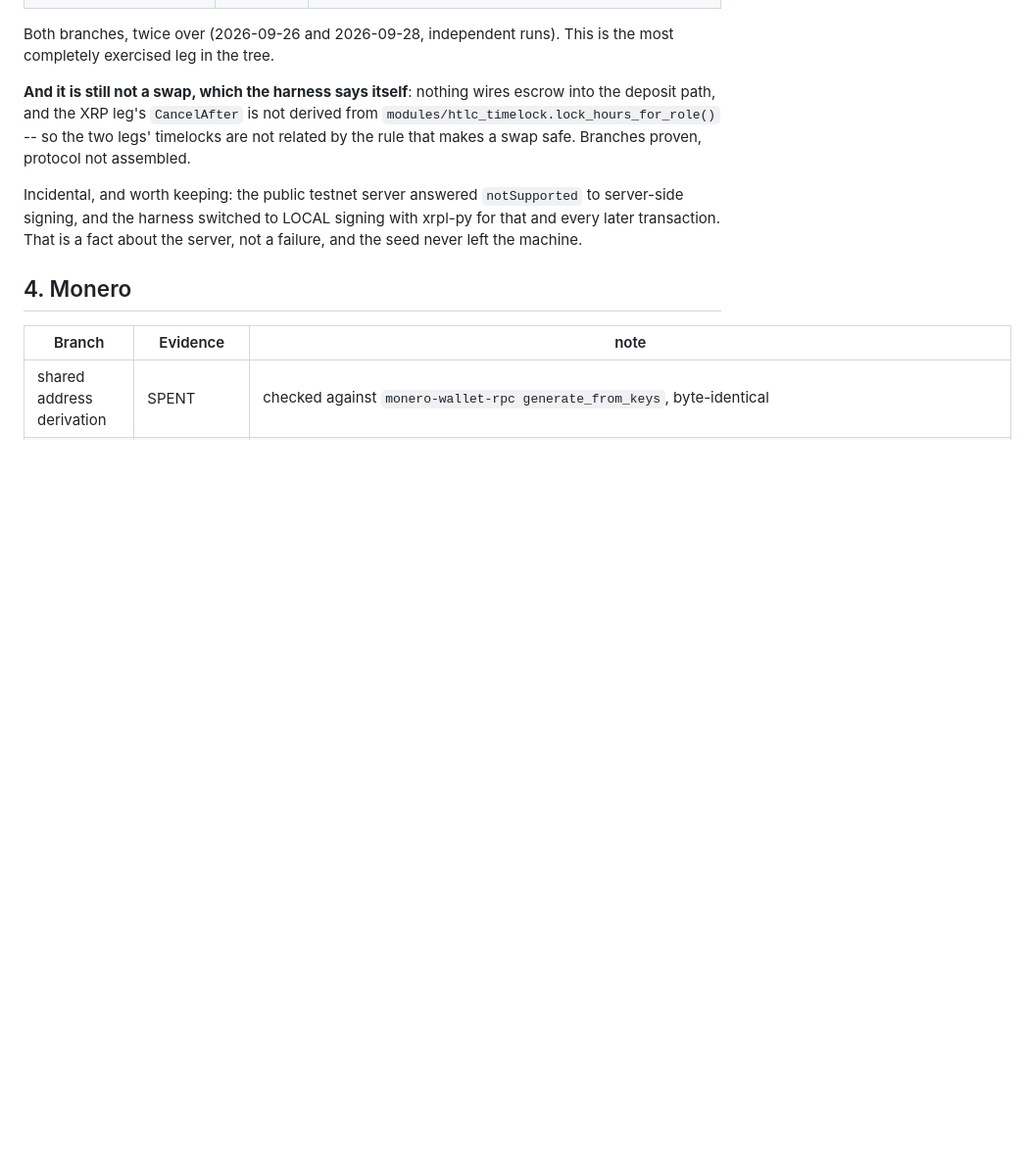
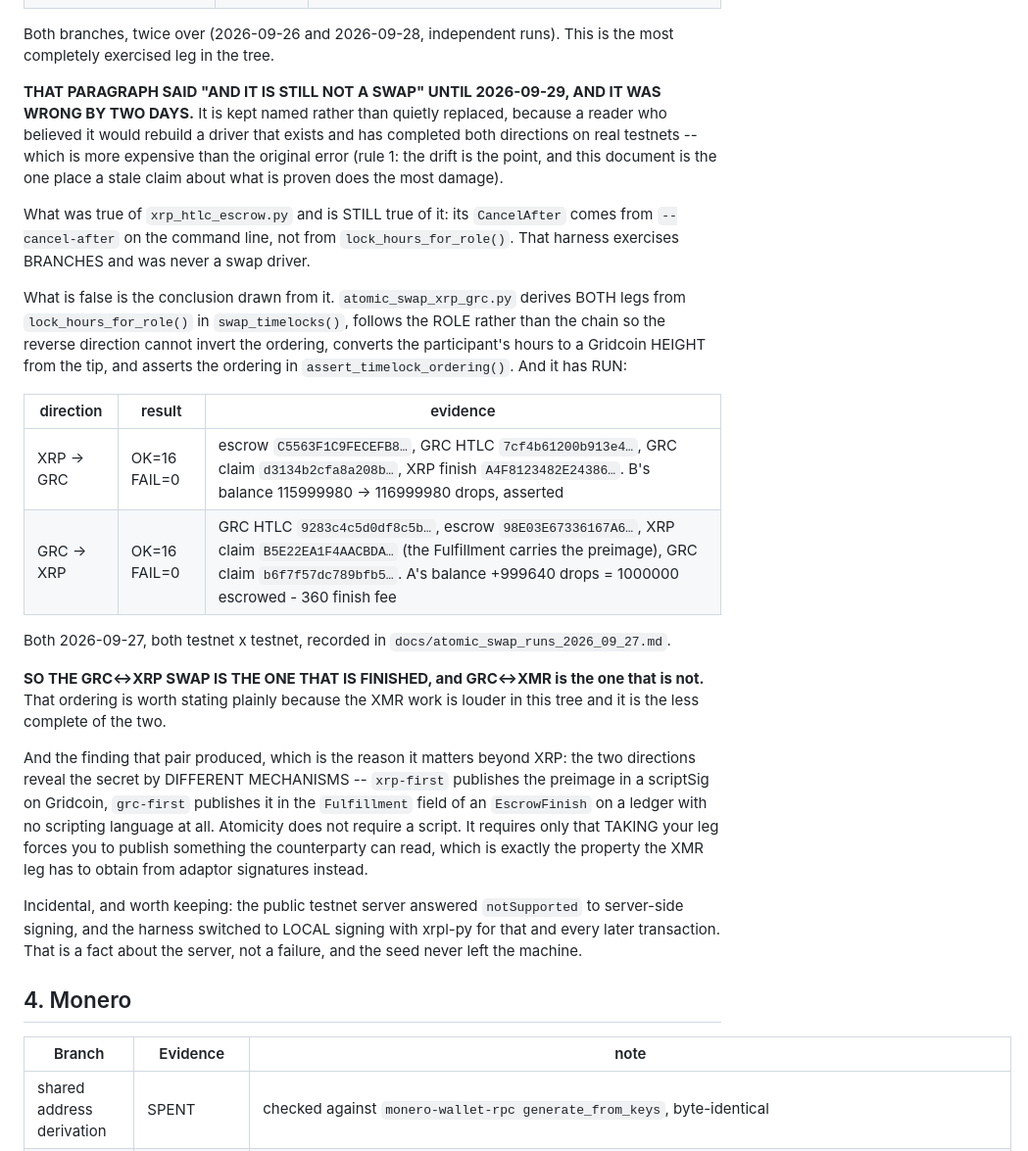
Before and after one commit to Ostego26/swap_terminal, a Markdown page: docs/branch_coverage.md, the part around the change. Shown at 98% size. Drawn GitHub-style; blank space fills up the shorter version.

Commit message:
branch_coverage.md said the XRP leg "is still not a swap". It ran two days ago
The inventory whose entire job is "which branches are proven" never mentioned
atomic_swap_xrp_grc.py, and its XRP section concluded:

    And it is still not a swap ... nothing wires escrow into the deposit path,
    and the XRP leg's CancelAfter is not derived from
    modules/htlc_timelock.lock_hours_for_role()

The first clause of the reason is true and is kept: xrp_htlc_escrow.py takes
CancelAfter from --cancel-after on the command line. That harness exercises
BRANCHES and was never a swap driver.

The CONCLUSION is false. atomic_swap_xrp_grc.py derives BOTH legs from
lock_hours_for_role() in swap_timelocks(), follows the ROLE rather than the
chain so the reverse direction cannot invert the ordering, converts the
participant's hours to a Gridcoin HEIGHT from the tip, and asserts the ordering
in assert_timelock_ordering(). And it has RUN, both directions, testnet x
testnet, 2026-09-27, OK=16 FAIL=0 each, with full txid chains and balance deltas
asserted rather than assumed.

Kept named rather than quietly replaced: a reader who believed that sentence
would rebuild a driver that exists and works, which is more expensive than the
original error (rule 1), and this document is the one place where a stale claim
about what is proven does the most damage.

The ordering that falls out and is now stated: GRC<->XRP is the swap that is
FINISHED and GRC<->XMR is the one that is not. The XMR work is louder in this
tree and is the less complete of the two.

And the finding that pair produced, which is why it matters beyond XRP: the two
directions reveal the secret by DIFFERENT MECHANISMS -- xrp-first publishes the
preimage in a scriptSig on Gridcoin, grc-first publishes it in the Fulfillment
field of an EscrowFinish on a ledger with NO SCRIPTING LANGUAGE AT ALL.
Atomicity does not require a script; it requires only that taking your leg
forces you to publish something the counterparty can read. That is exactly the
property the XMR leg has to obtain from adaptor signatures, and this pair is the
existence proof that it is separable from scripting.

Co-Authored-By: Claude Opus 5 <noreply@anthropic.com>
Claude-Session: https://claude.ai/code/session_01RfqHVXi2uVuAUMu9Hbcqpc

```diff
--- a/docs/branch_coverage.md
+++ b/docs/branch_coverage.md
@@ -136,10 +136,38 @@ something else in that path explains the grading -- is unestablished rather than
 Both branches, twice over (2026-09-26 and 2026-09-28, independent runs). This is the most
 completely exercised leg in the tree.
 
-**And it is still not a swap, which the harness says itself**: nothing wires escrow into the
-deposit path, and the XRP leg's `CancelAfter` is not derived from
-`modules/htlc_timelock.lock_hours_for_role()` -- so the two legs' timelocks are not related by
-the rule that makes a swap safe. Branches proven, protocol not assembled.
+**THAT PARAGRAPH SAID "AND IT IS STILL NOT A SWAP" UNTIL 2026-09-29, AND IT WAS WRONG BY TWO
+DAYS.** It is kept named rather than quietly replaced, because a reader who believed it would
+rebuild a driver that exists and has completed both directions on real testnets -- which is more
+expensive than the original error (rule 1: the drift is the point, and this document is the one
+place a stale claim about what is proven does the most damage).
+
+What was true of `xrp_htlc_escrow.py` and is STILL true of it: its `CancelAfter` comes from
+`--cancel-after` on the command line, not from `lock_hours_for_role()`. That harness exercises
+BRANCHES and was never a swap driver.
+
+What is false is the conclusion drawn from it. `atomic_swap_xrp_grc.py` derives BOTH legs from
+`lock_hours_for_role()` in `swap_timelocks()`, follows the ROLE rather than the chain so the
+reverse direction cannot invert the ordering, converts the participant's hours to a Gridcoin
+HEIGHT from the tip, and asserts the ordering in `assert_timelock_ordering()`. And it has RUN:
+
+| direction | result | evidence |
+|---|---|---|
+| XRP -> GRC | OK=16 FAIL=0 | escrow `C5563F1C9FECEFB8…`, GRC HTLC `7cf4b61200b913e4…`, GRC claim `d3134b2cfa8a208b…`, XRP finish `A4F8123482E24386…`. B's balance 115999980 -> 116999980 drops, asserted |
+| GRC -> XRP | OK=16 FAIL=0 | GRC HTLC `9283c4c5d0df8c5b…`, escrow `98E03E67336167A6…`, XRP claim `B5E22EA1F4AACBDA…` (the Fulfillment carries the preimage), GRC claim `b6f7f57dc789bfb5…`. A's balance +999640 drops = 1000000 escrowed - 360 finish fee |
+
+Both 2026-09-27, both testnet x testnet, recorded in `docs/atomic_swap_runs_2026_09_27.md`.
+
+**SO THE GRC<->XRP SWAP IS THE ONE THAT IS FINISHED, and GRC<->XMR is the one that is not.** That
+ordering is worth stating plainly because the XMR work is louder in this tree and it is the
+less complete of the two.
+
+And the finding that pair produced, which is the reason it matters beyond XRP: the two
+directions reveal the secret by DIFFERENT MECHANISMS -- `xrp-first` publishes the preimage in a
+scriptSig on Gridcoin, `grc-first` publishes it in the `Fulfillment` field of an `EscrowFinish`
+on a ledger with no scripting language at all. Atomicity does not require a script. It requires
+only that TAKING your leg forces you to publish something the counterparty can read, which is
+exactly the property the XMR leg has to obtain from adaptor signatures instead.
 
 Incidental, and worth keeping: the public testnet server answered `notSupported` to
 server-side signing, and the harness switched to LOCAL signing with xrpl-py for that and every
```
